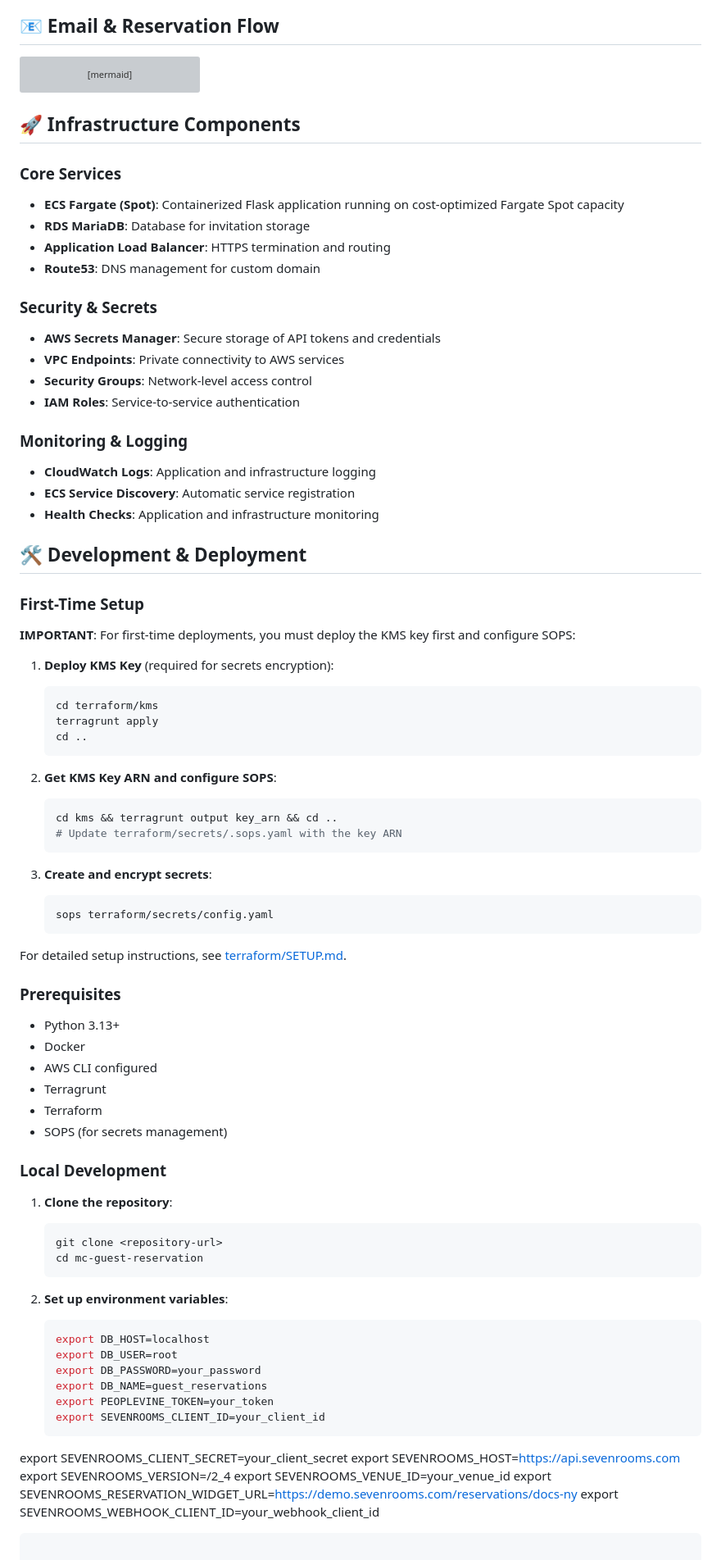
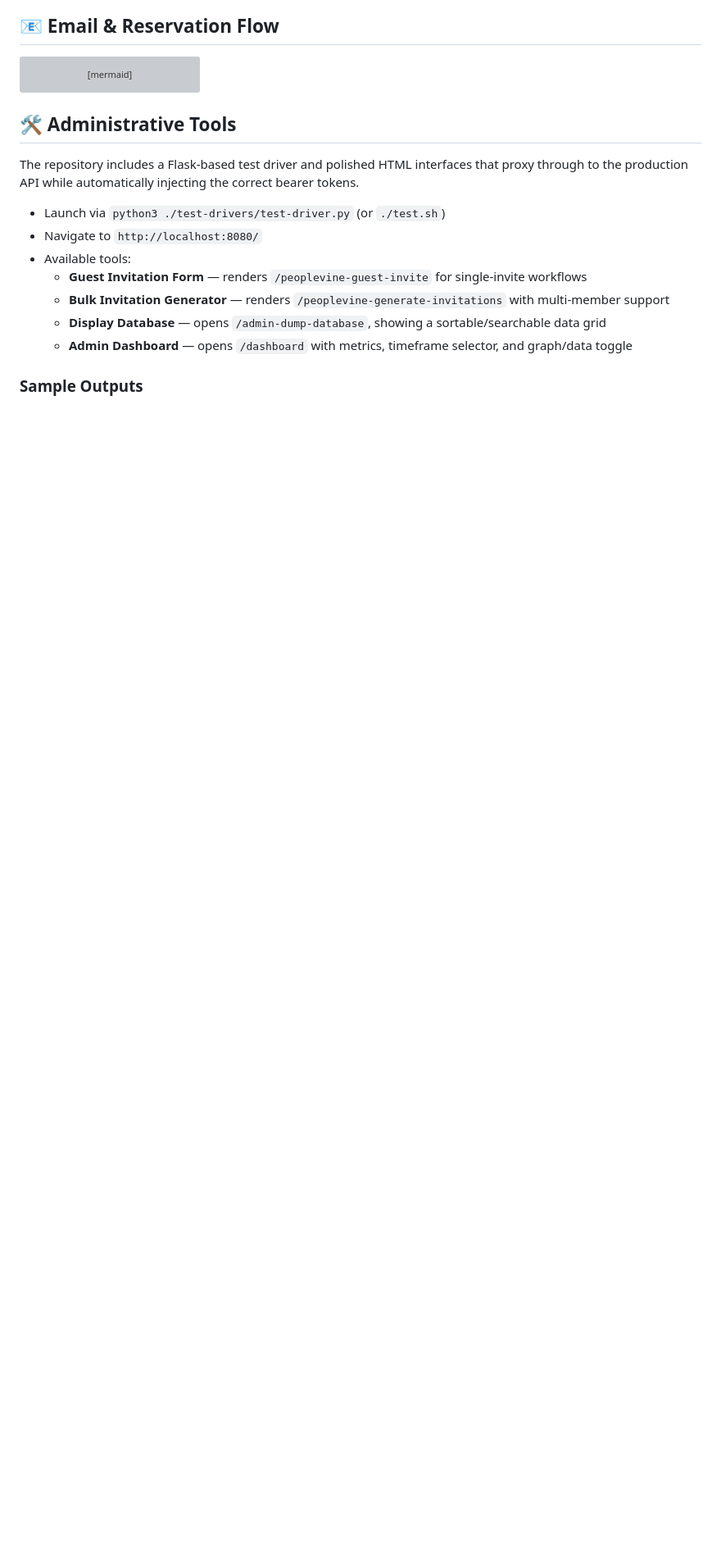
Before and after one commit to jkb619/jkb619, a Markdown page: mc/README.md, the part around the change printed below. Shown: that part at 82% size. Rendered like a GitHub page; blank space fills up the shorter version; grey boxes are pictures that could not be loaded.

````diff
--- a/mc/README.md
+++ b/mc/README.md
@@ -467,80 +392,17 @@ sequenceDiagram
     ALB-->>Guest: Display Confirmation Page
 ```
 
-## 🚀 Infrastructure Components
+## 🛠️ Administrative Tools
 
-### Core Services
-- **ECS Fargate (Spot)**: Containerized Flask application running on cost-optimized Fargate Spot capacity
-- **RDS MariaDB**: Database for invitation storage
-- **Application Load Balancer**: HTTPS termination and routing
-- **Route53**: DNS management for custom domain
+The repository includes a Flask-based test driver and polished HTML interfaces that proxy through to the production API while automatically injecting the correct bearer tokens.
 
-### Security & Secrets
-- **AWS Secrets Manager**: Secure storage of API tokens and credentials
-- **VPC Endpoints**: Private connectivity to AWS services
-- **Security Groups**: Network-level access control
-- **IAM Roles**: Service-to-service authentication
+- Launch via `python3 ./test-drivers/test-driver.py` (or `./test.sh`)
+- Navigate to `http://localhost:8080/`
+- Available tools:
+  - **Guest Invitation Form** — renders `/peoplevine-guest-invite` for single-invite workflows
+  - **Bulk Invitation Generator** — renders `/peoplevine-generate-invitations` with multi-member support
+  - **Display Database** — opens `/admin-dump-database`, showing a sortable/searchable data grid
+  - **Admin Dashboard** — opens `/dashboard` with metrics, timeframe selector, and graph/data toggle
 
-### Monitoring & Logging
-- **CloudWatch Logs**: Application and infrastructure logging
-- **ECS Service Discovery**: Automatic service registration
-- **Health Checks**: Application and infrastructure monitoring
+### Sample Outputs
 
-## 🛠️ Development & Deployment
-
-### First-Time Setup
-
-**IMPORTANT**: For first-time deployments, you must deploy the KMS key first and configure SOPS:
-
-1. **Deploy KMS Key** (required for secrets encryption):
-   ```bash
-   cd terraform/kms
-   terragrunt apply
-   cd ..
-   ```
-
-2. **Get KMS Key ARN and configure SOPS**:
-   ```bash
-   cd kms && terragrunt output key_arn && cd ..
-   # Update terraform/secrets/.sops.yaml with the key ARN
-   ```
-
-3. **Create and encrypt secrets**:
-   ```bash
-   sops terraform/secrets/config.yaml
-   ```
-
-For detailed setup instructions, see [terraform/SETUP.md](terraform/SETUP.md).
-
-### Prerequisites
-- Python 3.13+
-- Docker
-- AWS CLI configured
-- Terragrunt
-- Terraform
-- SOPS (for secrets management)
-
-### Local Development
-
-1. **Clone the repository**:
-   ```bash
-   git clone <repository-url>
-   cd mc-guest-reservation
-   ```
-
-2. **Set up environment variables**:
-   ```bash
-   export DB_HOST=localhost
-   export DB_USER=root
-   export DB_PASSWORD=your_password
-   export DB_NAME=guest_reservations
-   export PEOPLEVINE_TOKEN=your_token
-   export SEVENROOMS_CLIENT_ID=your_client_id
-  export SEVENROOMS_CLIENT_SECRET=your_client_secret
-  export SEVENROOMS_HOST=https://api.sevenrooms.com
-  export SEVENROOMS_VERSION=/2_4
-  export SEVENROOMS_VENUE_ID=your_venue_id
-  export SEVENROOMS_RESERVATION_WIDGET_URL=https://demo.sevenrooms.com/reservations/docs-ny
-  export SEVENROOMS_WEBHOOK_CLIENT_ID=your_webhook_client_id
-   ```
-
````
Also changed, not shown: other parts of mc/README.md (+50 -160 lines).
